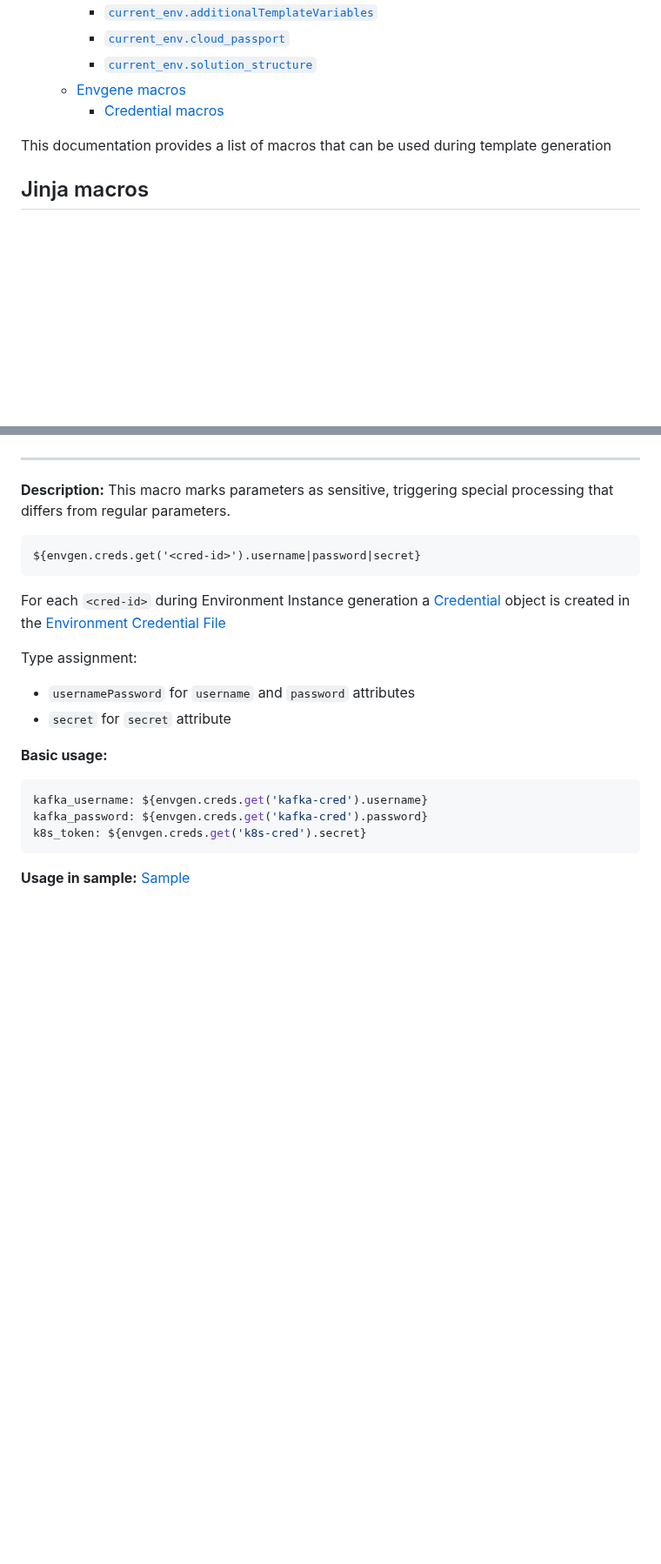
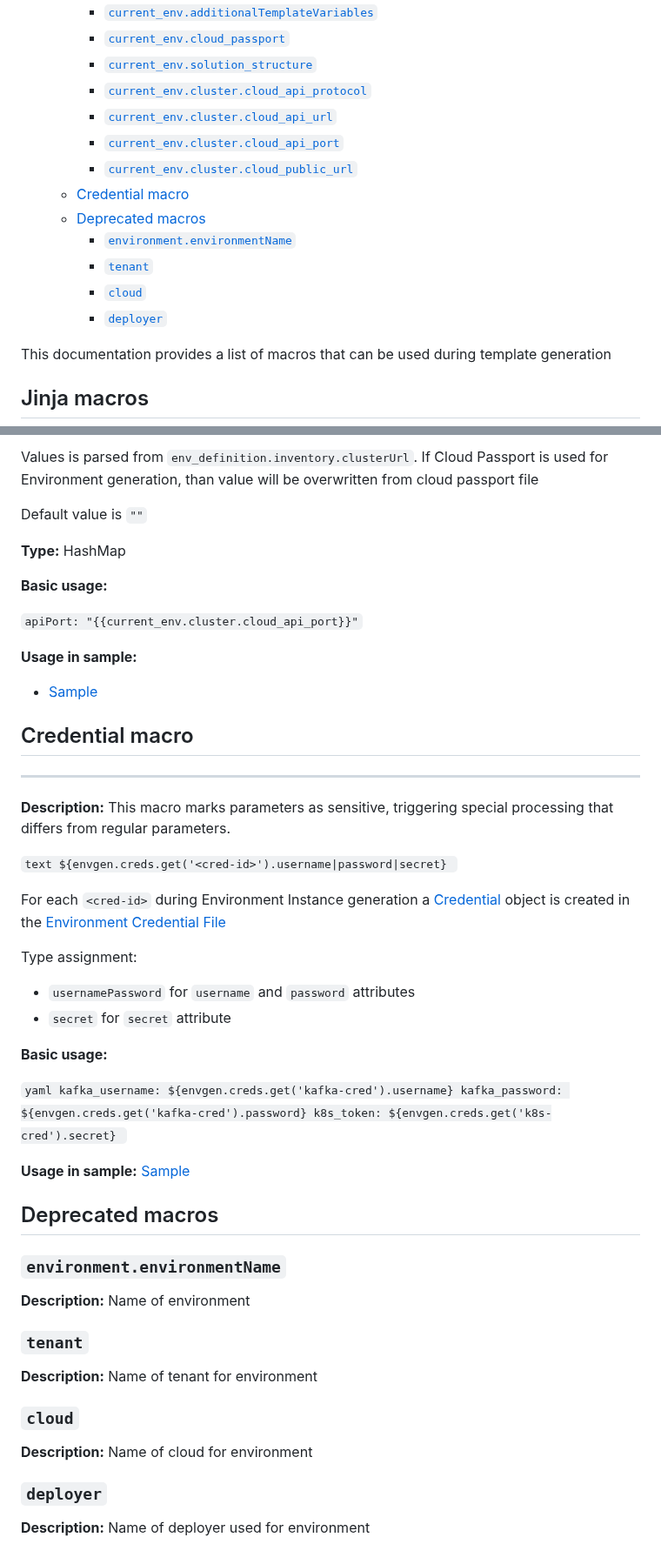
Before and after one commit to tesmarishy/qubership-envgene, a Markdown page: docs/template-macros.md, 2 parts joined by grey strips. Shown at 87% size. Drawn GitHub-style; blank space fills up the shorter version.

````diff
--- a/docs/template-macros.md
+++ b/docs/template-macros.md
@@ -15,8 +15,16 @@
     - [`current_env.additionalTemplateVariables`](#current_envadditionaltemplatevariables)
     - [`current_env.cloud_passport`](#current_envcloud_passport)
     - [`current_env.solution_structure`](#current_envsolution_structure)
-  - [Envgene macros](#envgene-macros)
-    - [Credential macros](#credential-macros)
+    - [`current_env.cluster.cloud_api_protocol`](#current_envclustercloud_api_protocol)
+    - [`current_env.cluster.cloud_api_url`](#current_envclustercloud_api_url)
+    - [`current_env.cluster.cloud_api_port`](#current_envclustercloud_api_port)
+    - [`current_env.cluster.cloud_public_url`](#current_envclustercloud_public_url)
+  - [Credential macro](#credential-macro)
+  - [Deprecated macros](#deprecated-macros)
+    - [`environment.environmentName`](#environmentenvironmentname)
+    - [`tenant`](#tenant)
+    - [`cloud`](#cloud)
+    - [`deployer`](#deployer)
 
 This documentation provides a list of macros that can be used during template generation
 
@@ -269,10 +336,25 @@ Default value is `{}`
+Values is parsed from `env_definition.inventory.clusterUrl`. If Cloud Passport is used for Environment generation, than value will be overwritten from cloud passport file
+
+Default value is `""`
+
+**Type:** HashMap
+
+**Basic usage:**
+
+`apiPort: "{{current_env.cluster.cloud_api_port}}"`
+
+**Usage in sample:**
+
+- [Sample](samples/templates/env_templates/composite-dev/cloud.yml.j2)
+
+## Credential macro
 
 ---
 **Description:** This macro marks parameters as sensitive, triggering special processing that differs from regular parameters.
 
-```text
+`text
 ${envgen.creds.get('<cred-id>').username|password|secret}
-```
+`
 
 For each `<cred-id>` during Environment Instance generation a [Credential](/docs/envgene-objects.md#credential) object is created in the [Environment Credential File](/docs/envgene-objects.md#environment-credential-file)
 
@@ -283,10 +365,28 @@ Type assignment:
 
 **Basic usage:**
 
-```yaml
+`yaml
 kafka_username: ${envgen.creds.get('kafka-cred').username}
 kafka_password: ${envgen.creds.get('kafka-cred').password}
 k8s_token: ${envgen.creds.get('k8s-cred').secret}
-```
+`
 
 **Usage in sample:** [Sample](/samples/templates/parameters/composite-sample/test-deploy-creds.yml)
+
+## Deprecated macros
+
+### `environment.environmentName`
+
+**Description:** Name of environment
+
+### `tenant`
+
+**Description:** Name of tenant for environment
+
+### `cloud`
+
+**Description:** Name of cloud for environment
+
+### `deployer`
+
+**Description:** Name of deployer used for environment
````
Also changed, not shown: other parts of docs/template-macros.md (+91 -32 lines).
